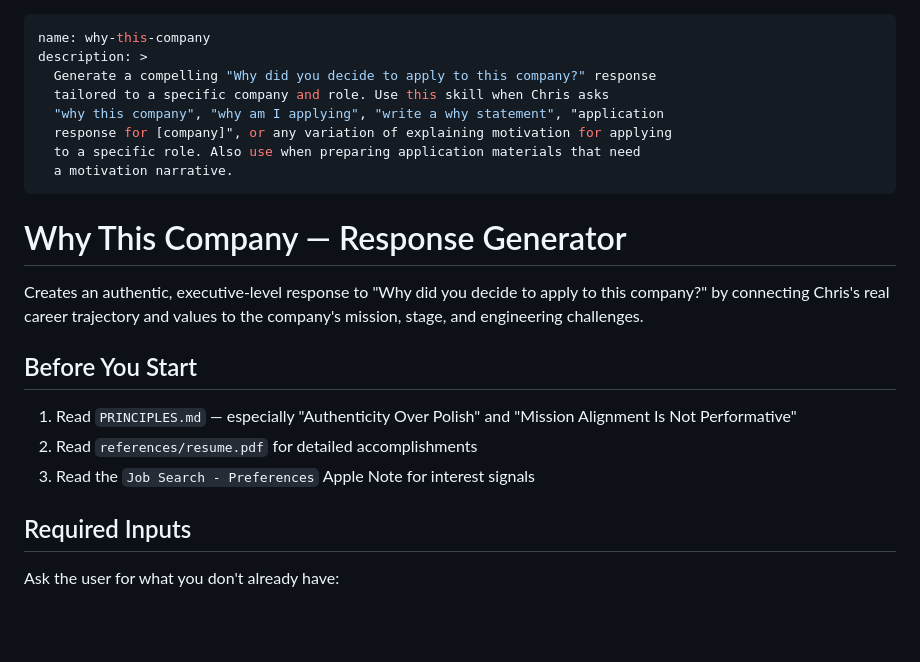
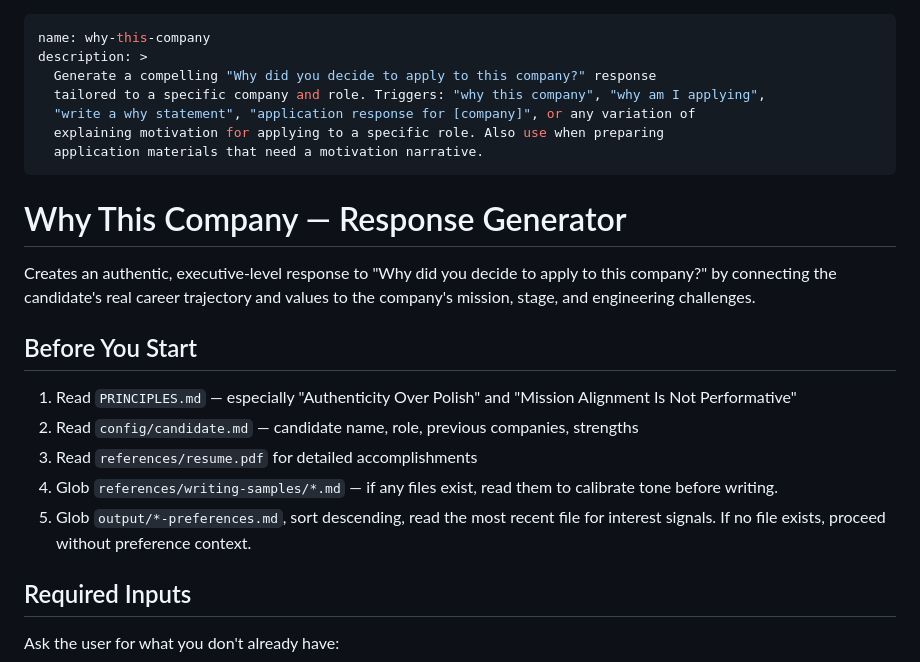
Before and after one commit to chriscantu/job-seeker, a Markdown page: skills/why-this-company/SKILL.md, the part around one of its changes. GitHub-like rendering; blank space fills up the shorter version.

```diff
--- a/skills/why-this-company/SKILL.md
+++ b/skills/why-this-company/SKILL.md
@@ -2,24 +2,27 @@
 name: why-this-company
 description: >
   Generate a compelling "Why did you decide to apply to this company?" response
-  tailored to a specific company and role. Use this skill when Chris asks
-  "why this company", "why am I applying", "write a why statement", "application
-  response for [company]", or any variation of explaining motivation for applying
-  to a specific role. Also use when preparing application materials that need
-  a motivation narrative.
+  tailored to a specific company and role. Triggers: "why this company", "why am I applying",
+  "write a why statement", "application response for [company]", or any variation of
+  explaining motivation for applying to a specific role. Also use when preparing
+  application materials that need a motivation narrative.
 ---
 
 # Why This Company — Response Generator
 
 Creates an authentic, executive-level response to "Why did you decide to apply
-to this company?" by connecting Chris's real career trajectory and values to
+to this company?" by connecting the candidate's real career trajectory and values to
 the company's mission, stage, and engineering challenges.
 
 ## Before You Start
 
 1. Read `PRINCIPLES.md` — especially "Authenticity Over Polish" and "Mission Alignment Is Not Performative"
-2. Read `references/resume.pdf` for detailed accomplishments
-3. Read the `Job Search - Preferences` Apple Note for interest signals
+2. Read `config/candidate.md` — candidate name, role, previous companies, strengths
+3. Read `references/resume.pdf` for detailed accomplishments
+4. Glob `references/writing-samples/*.md` — if any files exist, read them to
+   calibrate tone before writing.
+5. Glob `output/*-preferences.md`, sort descending, read the most recent file
+   for interest signals. If no file exists, proceed without preference context.
 
 ## Required Inputs
 
```
Also changed, not shown: other parts of skills/why-this-company/SKILL.md (+23 -15 lines).
